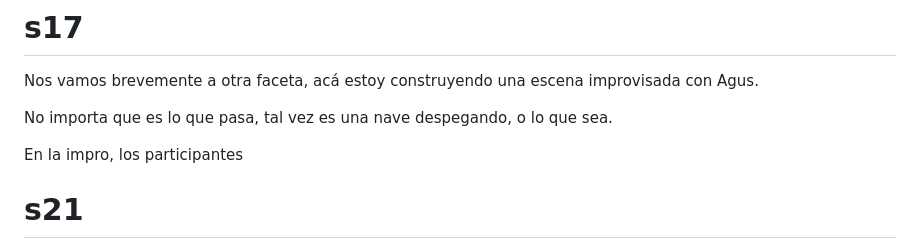
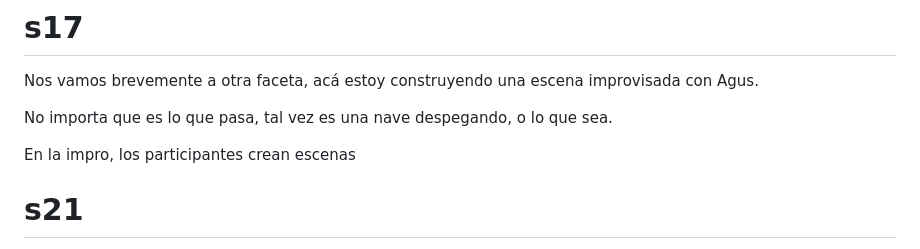
Before and after one commit to Gauf10/gauf10.github.io, a Markdown page: charlas/exp-humanas/notes.md, the part around the change. Rendered like a GitHub page.

Commit message:
Actualiza notes.md de Diseñar experiencias humanas

```diff
--- a/charlas/exp-humanas/notes.md
+++ b/charlas/exp-humanas/notes.md
@@ -146,7 +146,7 @@ Nos vamos brevemente a otra faceta, acá estoy construyendo una escena improvisa
 
 No importa que es lo que pasa, tal vez es una nave despegando, o lo que sea.
 
-En la impro, los participantes
+En la impro, los participantes crean escenas
 
 # s21
 Como líderes, creamos espacios para que surjan conversaciones que generan experiencias
```
